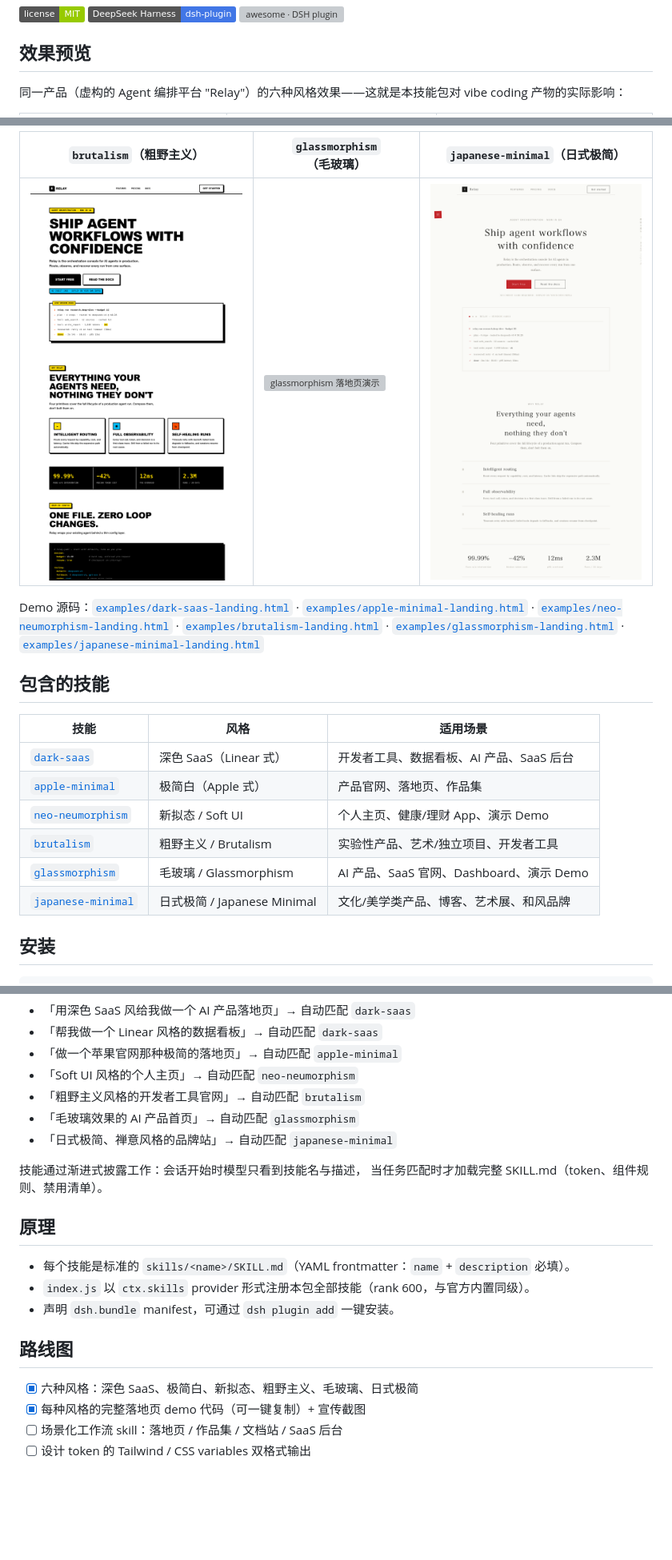
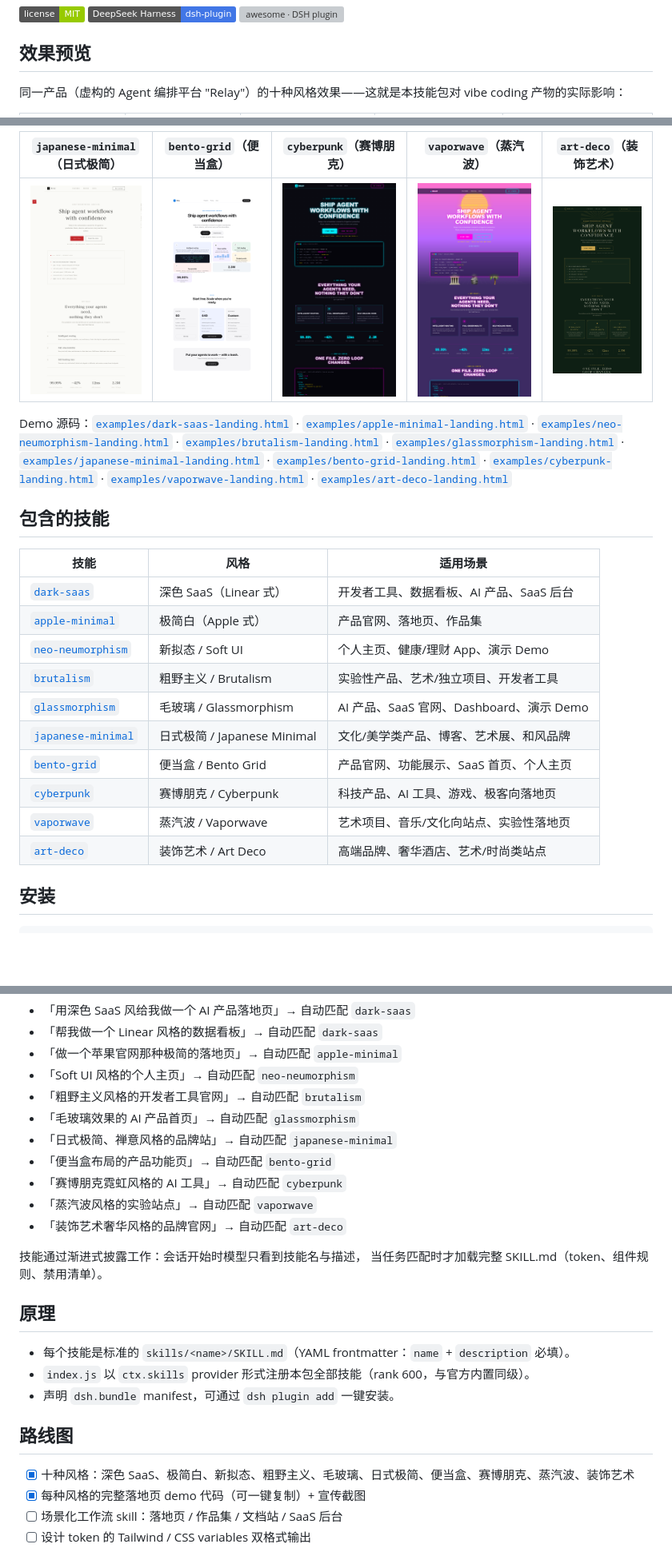
Before and after one commit to zhaiyateng/dsh-design-skills, a Markdown page: README.zh.md, 3 parts joined by grey strips. Shown at 80% size. Drawn GitHub-style; pictures changed too: assets/art-deco-landing.png (added), assets/bento-grid-landing.png (added), assets/cyberpunk-landing.png (added); badges without logos; blank space fills up the shorter version; grey boxes are pictures that could not be loaded.

```diff
--- a/README.zh.md
+++ b/README.zh.md
@@ -13,6 +13,6 @@
 
 ## 效果预览
 
-同一产品（虚构的 Agent 编排平台 "Relay"）的六种风格效果——这就是本技能包对
+同一产品（虚构的 Agent 编排平台 "Relay"）的十种风格效果——这就是本技能包对
 vibe coding 产物的实际影响：
 
@@ -22,9 +22,9 @@ vibe coding 产物的实际影响：
 
-| `brutalism`（粗野主义） | `glassmorphism`（毛玻璃） | `japanese-minimal`（日式极简） |
-|---|---|---|
-| ![brutalism 落地页演示](assets/brutalism-landing.png) | ![glassmorphism 落地页演示](assets/glassmorphism-landing.png) | ![japanese-minimal 落地页演示](assets/japanese-minimal-landing.png) |
+| `japanese-minimal`（日式极简） | `bento-grid`（便当盒） | `cyberpunk`（赛博朋克） | `vaporwave`（蒸汽波） | `art-deco`（装饰艺术） |
+|---|---|---|---|---|
+| ![japanese-minimal 落地页演示](assets/japanese-minimal-landing.png) | ![bento-grid 落地页演示](assets/bento-grid-landing.png) | ![cyberpunk 落地页演示](assets/cyberpunk-landing.png) | ![vaporwave 落地页演示](assets/vaporwave-landing.png) | ![art-deco 落地页演示](assets/art-deco-landing.png) |
 
-Demo 源码：[`examples/dark-saas-landing.html`](examples/dark-saas-landing.html) · [`examples/apple-minimal-landing.html`](examples/apple-minimal-landing.html) · [`examples/neo-neumorphism-landing.html`](examples/neo-neumorphism-landing.html) · [`examples/brutalism-landing.html`](examples/brutalism-landing.html) · [`examples/glassmorphism-landing.html`](examples/glassmorphism-landing.html) · [`examples/japanese-minimal-landing.html`](examples/japanese-minimal-landing.html)
+Demo 源码：[`examples/dark-saas-landing.html`](examples/dark-saas-landing.html) · [`examples/apple-minimal-landing.html`](examples/apple-minimal-landing.html) · [`examples/neo-neumorphism-landing.html`](examples/neo-neumorphism-landing.html) · [`examples/brutalism-landing.html`](examples/brutalism-landing.html) · [`examples/glassmorphism-landing.html`](examples/glassmorphism-landing.html) · [`examples/japanese-minimal-landing.html`](examples/japanese-minimal-landing.html) · [`examples/bento-grid-landing.html`](examples/bento-grid-landing.html) · [`examples/cyberpunk-landing.html`](examples/cyberpunk-landing.html) · [`examples/vaporwave-landing.html`](examples/vaporwave-landing.html) · [`examples/art-deco-landing.html`](examples/art-deco-landing.html)
 
 ## 包含的技能
 
@@ -36,6 +36,10 @@ Demo 源码：[`examples/dark-saas-landing.html`](examples/dark-saas-landing.htm
 | [`brutalism`](skills/brutalism/SKILL.md) | 粗野主义 / Brutalism | 实验性产品、艺术/独立项目、开发者工具 |
 | [`glassmorphism`](skills/glassmorphism/SKILL.md) | 毛玻璃 / Glassmorphism | AI 产品、SaaS 官网、Dashboard、演示 Demo |
 | [`japanese-minimal`](skills/japanese-minimal/SKILL.md) | 日式极简 / Japanese Minimal | 文化/美学类产品、博客、艺术展、和风品牌 |
+| [`bento-grid`](skills/bento-grid/SKILL.md) | 便当盒 / Bento Grid | 产品官网、功能展示、SaaS 首页、个人主页 |
+| [`cyberpunk`](skills/cyberpunk/SKILL.md) | 赛博朋克 / Cyberpunk | 科技产品、AI 工具、游戏、极客向落地页 |
+| [`vaporwave`](skills/vaporwave/SKILL.md) | 蒸汽波 / Vaporwave | 艺术项目、音乐/文化向站点、实验性落地页 |
+| [`art-deco`](skills/art-deco/SKILL.md) | 装饰艺术 / Art Deco | 高端品牌、奢华酒店、艺术/时尚类站点 |
 
 ## 安装
 
@@ -57,6 +61,10 @@ dsh plugin --profile web add dsh-design-skills
 - 「粗野主义风格的开发者工具官网」→ 自动匹配 `brutalism`
 - 「毛玻璃效果的 AI 产品首页」→ 自动匹配 `glassmorphism`
 - 「日式极简、禅意风格的品牌站」→ 自动匹配 `japanese-minimal`
+- 「便当盒布局的产品功能页」→ 自动匹配 `bento-grid`
+- 「赛博朋克霓虹风格的 AI 工具」→ 自动匹配 `cyberpunk`
+- 「蒸汽波风格的实验站点」→ 自动匹配 `vaporwave`
+- 「装饰艺术奢华风格的品牌官网」→ 自动匹配 `art-deco`
 
 技能通过渐进式披露工作：会话开始时模型只看到技能名与描述，
 当任务匹配时才加载完整 SKILL.md（token、组件规则、禁用清单）。
@@ -69,7 +77,7 @@ dsh plugin --profile web add dsh-design-skills
 
 ## 路线图
 
-- [x] 六种风格：深色 SaaS、极简白、新拟态、粗野主义、毛玻璃、日式极简
+- [x] 十种风格：深色 SaaS、极简白、新拟态、粗野主义、毛玻璃、日式极简、便当盒、赛博朋克、蒸汽波、装饰艺术
 - [x] 每种风格的完整落地页 demo 代码（可一键复制）+ 宣传截图
 - [ ] 场景化工作流 skill：落地页 / 作品集 / 文档站 / SaaS 后台
 - [ ] 设计 token 的 Tailwind / CSS variables 双格式输出
```
Also changed, not shown: other parts of README.zh.md (+3 -3 lines), README.md (+14 -10 lines), skills/art-deco/SKILL.md (added, +74 -0 lines), skills/bento-grid/SKILL.md (added, +80 -0 lines), skills/cyberpunk/SKILL.md (added, +83 -0 lines), skills/vaporwave/SKILL.md (added, +75 -0 lines), 4 other files.
